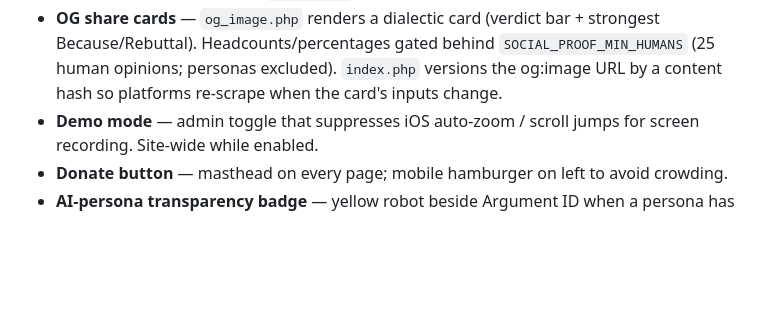
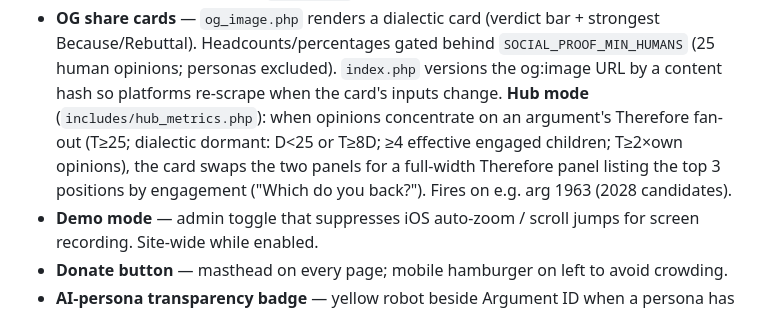
Before and after one commit to cdanz/vestigette, a Markdown page: PROJECT.md, the part around the change. Rendered like a GitHub page; blank space fills up the shorter version.

Commit message:
docs: record hub-mode share card in PROJECT.md feature list
Co-Authored-By: Claude Fable 5 <noreply@anthropic.com>

```diff
--- a/PROJECT.md
+++ b/PROJECT.md
@@ -239,7 +239,12 @@ modify `ENDORSEMENT` (trigger can't write the table that fired it).
 - **OG share cards** — `og_image.php` renders a dialectic card (verdict bar + strongest
   Because/Rebuttal). Headcounts/percentages gated behind `SOCIAL_PROOF_MIN_HUMANS` (25
   human opinions; personas excluded). `index.php` versions the og:image URL by a content
-  hash so platforms re-scrape when the card's inputs change.
+  hash so platforms re-scrape when the card's inputs change. **Hub mode**
+  (`includes/hub_metrics.php`): when opinions concentrate on an argument's Therefore
+  fan-out (T≥25; dialectic dormant: D<25 or T≥8D; ≥4 effective engaged children; T≥2×own
+  opinions), the card swaps the two panels for a full-width Therefore panel listing the
+  top 3 positions by engagement ("Which do you back?"). Fires on e.g. arg 1963 (2028
+  candidates).
 - **Demo mode** — admin toggle that suppresses iOS auto-zoom / scroll jumps for screen
   recording. Site-wide while enabled.
 - **Donate button** — masthead on every page; mobile hamburger on left to avoid crowding.
```
